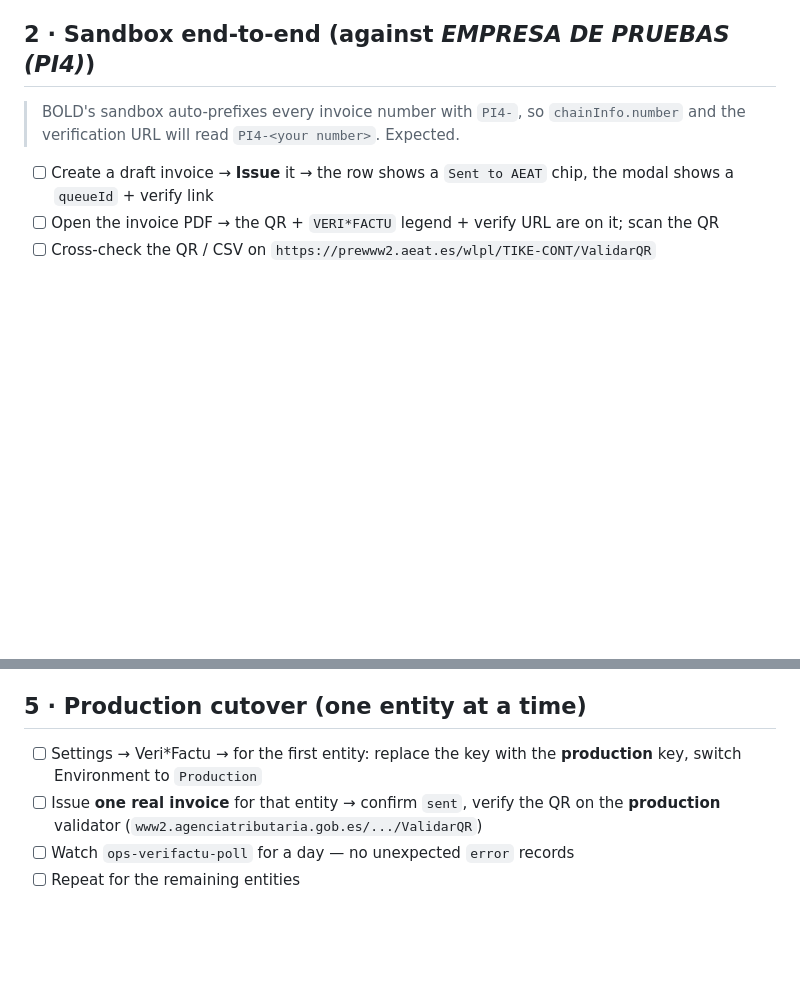
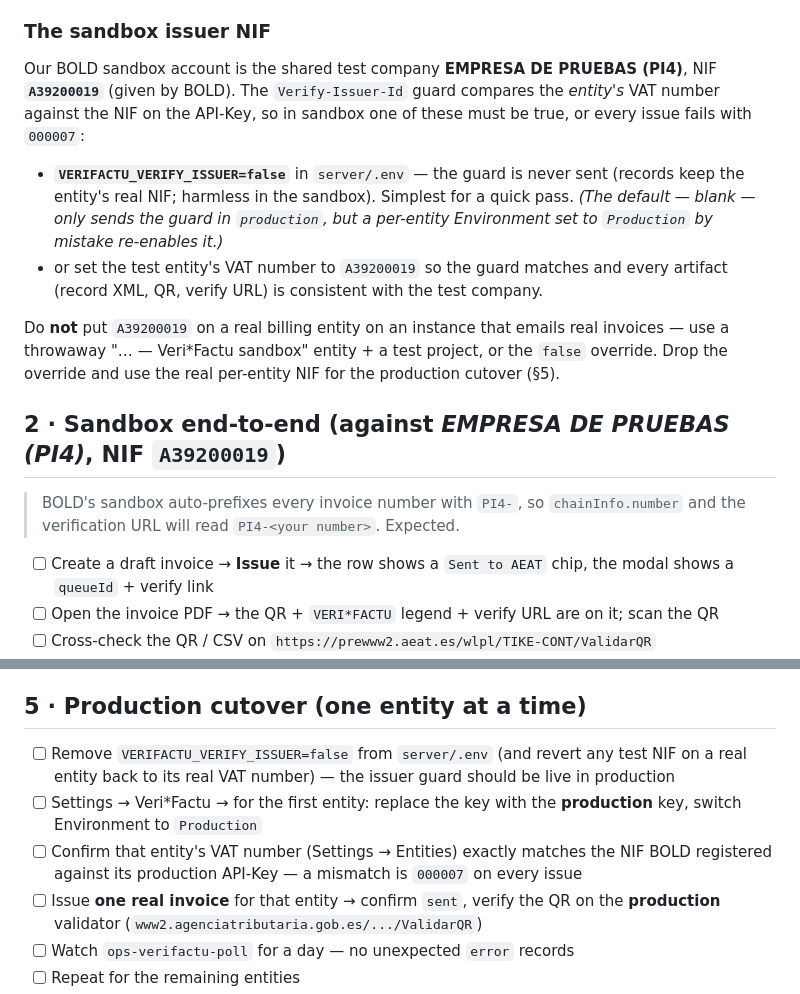
Before and after one commit to alexaumol/Ops, a Markdown page: docs/verifactu-golive.md, 2 parts joined by grey strips. Drawn GitHub-style; blank space fills up the shorter version.

Commit message:
docs: record the sandbox issuer NIF (A39200019) in the go-live checklist
BOLD's shared sandbox test company EMPRESA DE PRUEBAS (PI4) has NIF
A39200019. The Verify-Issuer-Id guard compares it against the entity's VAT
number, so §1 now explains the two ways to make sandbox issuing work
(VERIFACTU_VERIFY_ISSUER=false, or a throwaway entity with that NIF) and §5
reminds you to drop the override for production.

Co-Authored-By: Claude Sonnet 5 <noreply@anthropic.com>

```diff
--- a/docs/verifactu-golive.md
+++ b/docs/verifactu-golive.md
@@ -26,7 +26,25 @@ API contract: [`verifactu-boldsoftware-openapi.yaml`](verifactu-boldsoftware-ope
 - [ ] BP → tax companies: set `fiscalidtype` / country on a couple of real clients (Spanish +
       one foreign) so both recipient forms are exercised
 
-## 2 · Sandbox end-to-end (against *EMPRESA DE PRUEBAS (PI4)*)
+### The sandbox issuer NIF
+
+Our BOLD sandbox account is the shared test company **EMPRESA DE PRUEBAS (PI4)**, NIF
+**`A39200019`** (given by BOLD). The `Verify-Issuer-Id` guard compares the *entity's* VAT
+number against the NIF on the API-Key, so in sandbox one of these must be true, or every
+issue fails with `000007`:
+
+- **`VERIFACTU_VERIFY_ISSUER=false`** in `server/.env` — the guard is never sent (records keep
+  the entity's real NIF; harmless in the sandbox). Simplest for a quick pass. *(The default —
+  blank — only sends the guard in `production`, but a per-entity Environment set to
+  `Production` by mistake re-enables it.)*
+- or set the test entity's VAT number to `A39200019` so the guard matches and every artifact
+  (record XML, QR, verify URL) is consistent with the test company.
+
+Do **not** put `A39200019` on a real billing entity on an instance that emails real invoices —
+use a throwaway "… — Veri\*Factu sandbox" entity + a test project, or the `false` override.
+Drop the override and use the real per-entity NIF for the production cutover (§5).
+
+## 2 · Sandbox end-to-end (against *EMPRESA DE PRUEBAS (PI4)*, NIF `A39200019`)
 
 > BOLD's sandbox auto-prefixes every invoice number with `PI4-`, so `chainInfo.number` and the
 > verification URL will read `PI4-<your number>`. Expected.
@@ -73,8 +91,12 @@ journalctl -u ops-verifactu-poll.service -f
 
 ## 5 · Production cutover (one entity at a time)
 
+- [ ] Remove `VERIFACTU_VERIFY_ISSUER=false` from `server/.env` (and revert any test NIF on a
+      real entity back to its real VAT number) — the issuer guard should be live in production
 - [ ] Settings → Veri\*Factu → for the first entity: replace the key with the **production**
       key, switch Environment to `Production`
+- [ ] Confirm that entity's VAT number (Settings → Entities) exactly matches the NIF BOLD
+      registered against its production API-Key — a mismatch is `000007` on every issue
 - [ ] Issue **one real invoice** for that entity → confirm `sent`, verify the QR on the
       **production** validator (`www2.agenciatributaria.gob.es/.../ValidarQR`)
 - [ ] Watch `ops-verifactu-poll` for a day — no unexpected `error` records
```
